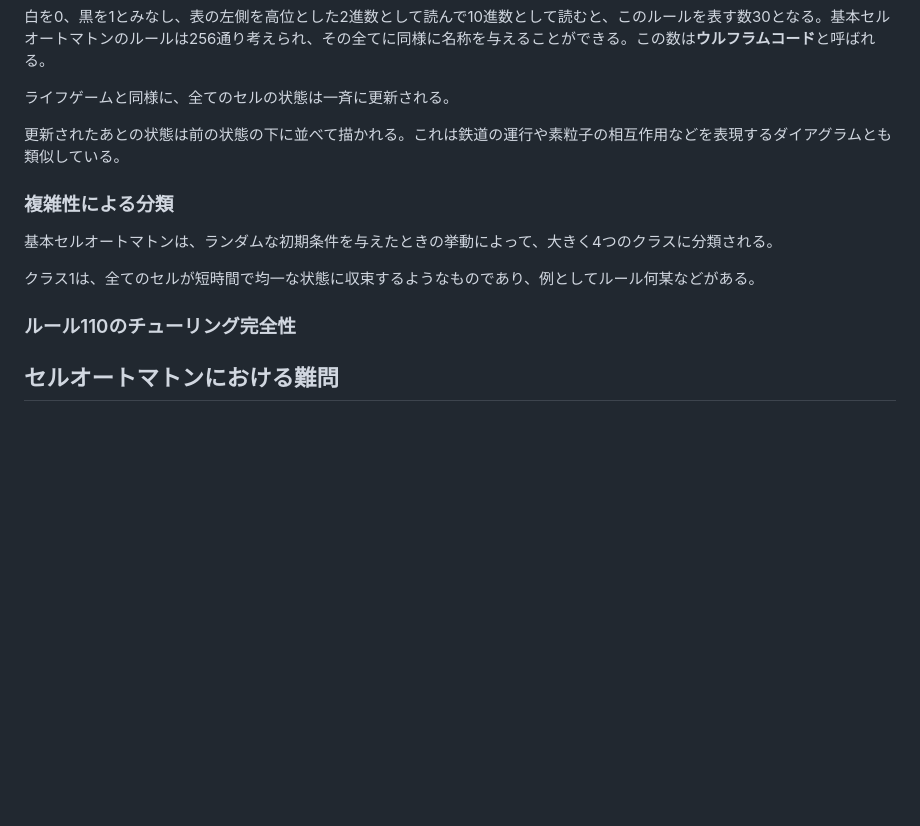
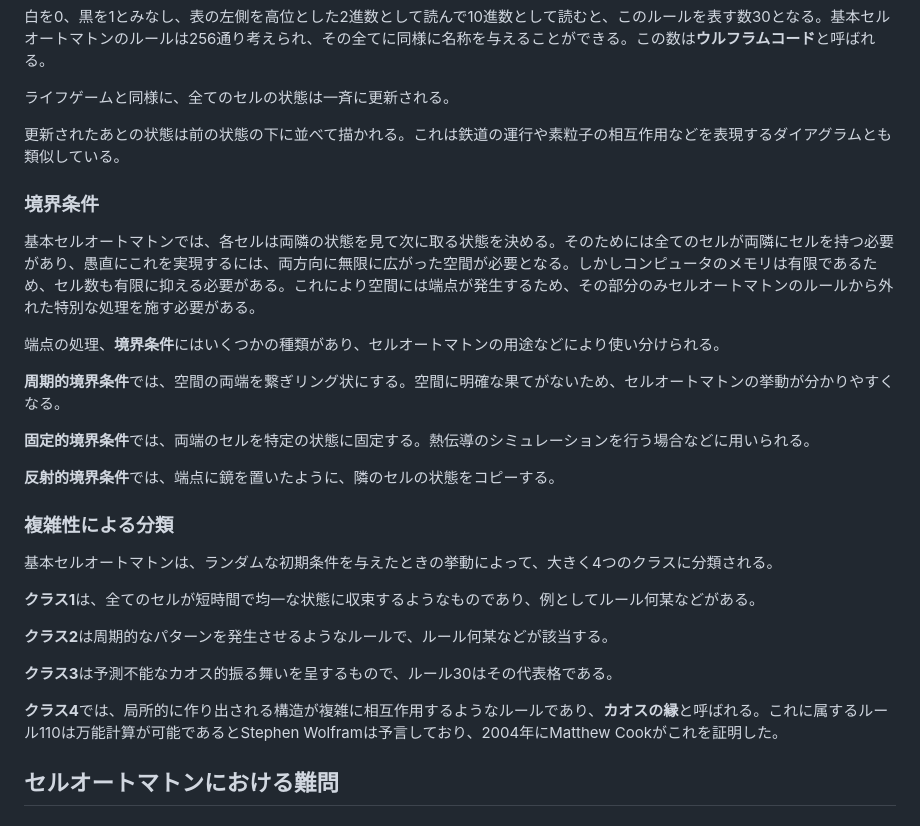
Before and after one commit to HongoMCC/2023_Reports, a Markdown page: manuscripts/cellular_automata/main.md, the part around the change. Drawn GitHub-style; blank space fills up the shorter version.

Commit message:
doc: New chap "境界条件"

```diff
--- a/manuscripts/cellular_automata/main.md
+++ b/manuscripts/cellular_automata/main.md
@@ -64,12 +64,35 @@
 
 更新されたあとの状態は前の状態の下に並べて描かれる。これは鉄道の運行や素粒子の相互作用などを表現するダイアグラムとも類似している。
 
+### 境界条件
+基本セルオートマトンでは、各セルは両隣の状態を見て次に取る状態を決める。そのためには全てのセルが両隣にセルを持つ必要があり、愚直にこれを実現するには、両方向に無限に広がった空間が必要となる。しかしコンピュータのメモリは有限であるため、セル数も有限に抑える必要がある。これにより空間には端点が発生するため、その部分のみセルオートマトンのルールから外れた特別な処理を施す必要がある。
+
+端点の処理、**境界条件**にはいくつかの種類があり、セルオートマトンの用途などにより使い分けられる。
+
+**周期的境界条件**では、空間の両端を繋ぎリング状にする。空間に明確な果てがないため、セルオートマトンの挙動が分かりやすくなる。
+
+**固定的境界条件**では、両端のセルを特定の状態に固定する。熱伝導のシミュレーションを行う場合などに用いられる。
+
+**反射的境界条件**では、端点に鏡を置いたように、隣のセルの状態をコピーする。
+
 ### 複雑性による分類
 基本セルオートマトンは、ランダムな初期条件を与えたときの挙動によって、大きく4つのクラスに分類される。
 
-クラス1は、全てのセルが短時間で均一な状態に収束するようなものであり、例としてルール何某などがある。
+**クラス1**は、全てのセルが短時間で均一な状態に収束するようなものであり、例としてルール何某などがある。
 
-### ルール110のチューリング完全性
+<!-- 図を挿入 -->
+
+**クラス2**は周期的なパターンを発生させるようなルールで、ルール何某などが該当する。
+
+<!-- 図を挿入 -->
+
+**クラス3**は予測不能なカオス的振る舞いを呈するもので、ルール30はその代表格である。
+
+<!-- 図を挿入 -->
+
+**クラス4**では、局所的に作り出される構造が複雑に相互作用するようなルールであり、**カオスの縁**と呼ばれる。これに属するルール110は万能計算が可能であるとStephen Wolframは予言しており、2004年にMatthew Cookがこれを証明した。
+
+<!-- 図を挿入 -->
 
 ## セルオートマトンにおける難問
 ### エデンの園配置
```
